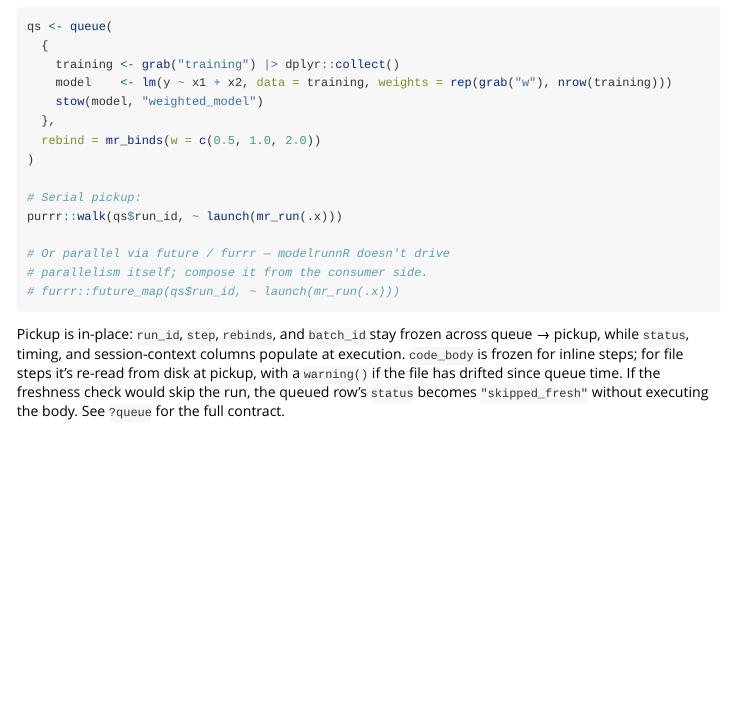
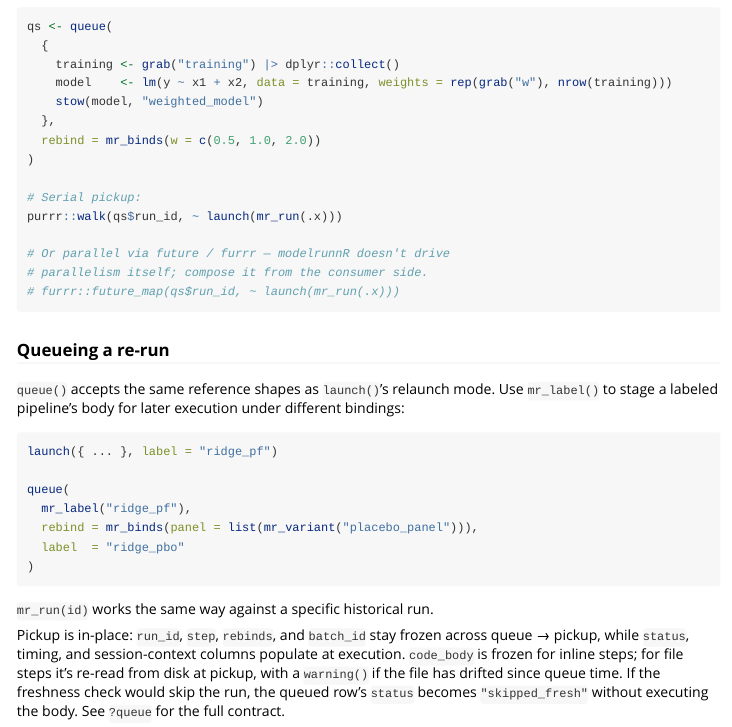
Before and after one commit to jesseabrandt/modelrunnR, an R Markdown document (vignettes/getting-started.Rmd): the page in a window 1100 px wide, from 5860 px down. Rendered offline with R 4.5, knitr and Pandoc, with nearby package versions; some code elsewhere in the file could not run offline.

Commit message:
docs(queue): document mr_label/mr_run first-arg acceptance
Roxygen, NEWS, and vignette updates for the queue+launch unification.

Co-Authored-By: Claude Opus 4.7 (1M context) <noreply@anthropic.com>

````diff
--- a/vignettes/getting-started.Rmd
+++ b/vignettes/getting-started.Rmd
@@ -321,6 +321,24 @@ purrr::walk(qs$run_id, ~ launch(mr_run(.x)))
 # furrr::future_map(qs$run_id, ~ launch(mr_run(.x)))
 ```
 
+### Queueing a re-run
+
+`queue()` accepts the same reference shapes as `launch()`'s relaunch
+mode. Use `mr_label()` to stage a labeled pipeline's body for later
+execution under different bindings:
+
+```r
+launch({ ... }, label = "ridge_pf")
+
+queue(
+  mr_label("ridge_pf"),
+  rebind = mr_binds(panel = list(mr_variant("placebo_panel"))),
+  label  = "ridge_pbo"
+)
+```
+
+`mr_run(id)` works the same way against a specific historical run.
+
 Pickup is in-place: `run_id`, `step`, `rebinds`, and `batch_id` stay
 frozen across queue → pickup, while `status`, timing, and
 session-context columns populate at execution. `code_body` is frozen
````
Also changed, not shown: NEWS.md (+14 -0 lines), R/queue.R (+18 -4 lines), 1 other file.
